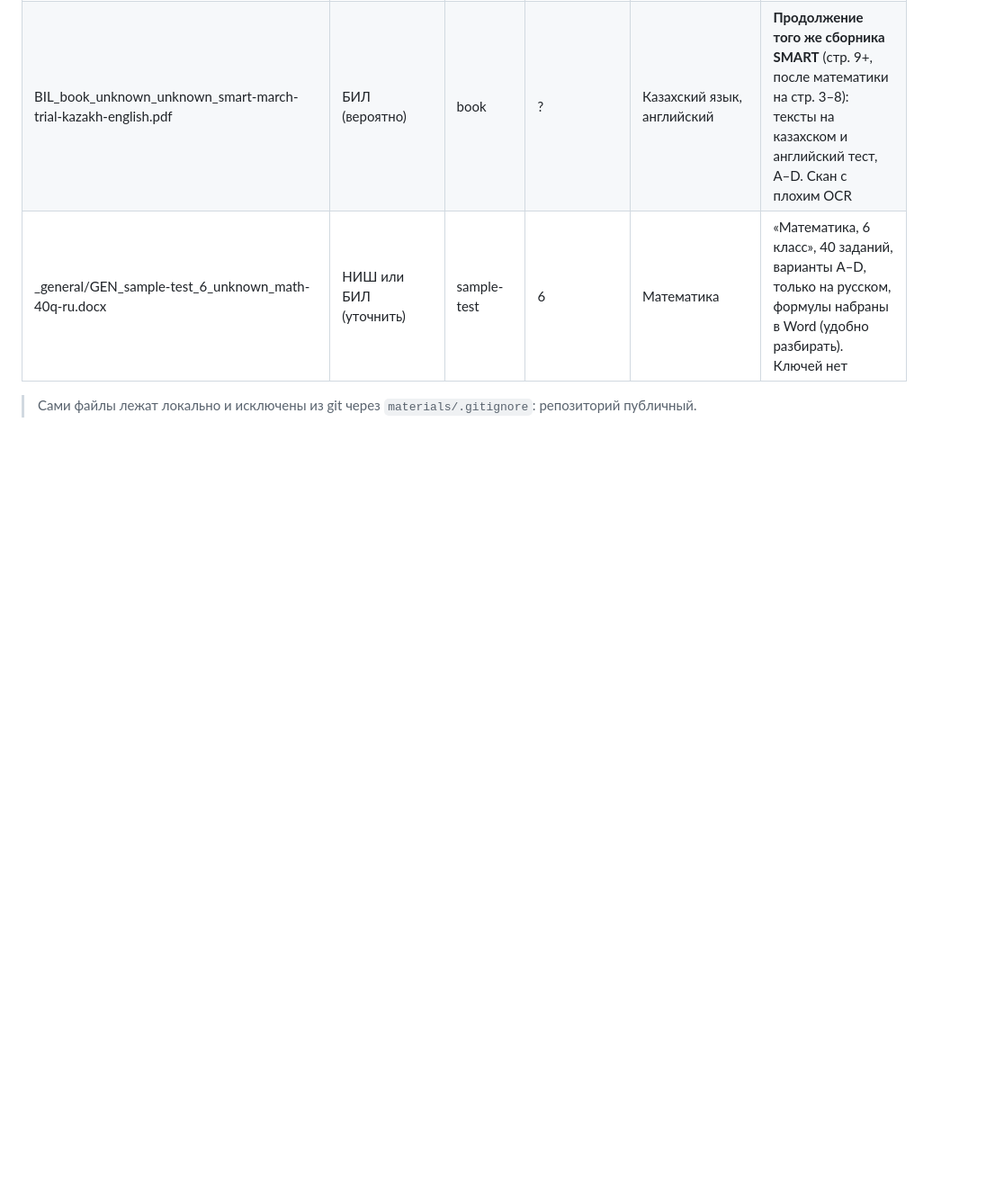
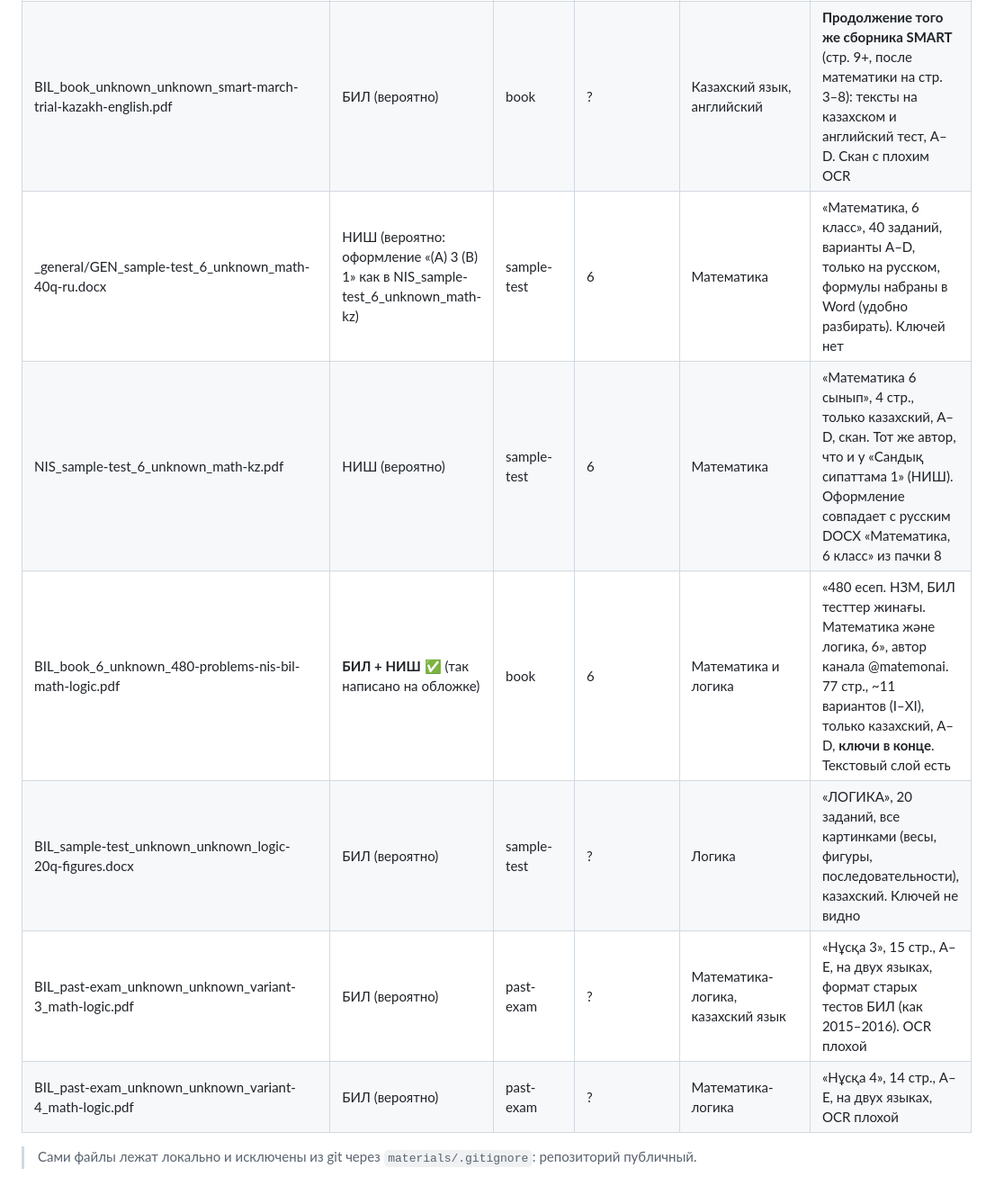
Before and after one commit to serikkaliomar7-commits/career-compass, a Markdown page: materials/README.md, the part around the change. Shown at 90% size. Drawn GitHub-style; blank space fills up the shorter version.

Commit message:
Log ninth batch of exam materials
Co-Authored-By: Claude Opus 5.5 <noreply@anthropic.com>
Claude-Session: https://claude.ai/code/session_01TBPtJ8a84HaHekauBbUhpw

```diff
--- a/materials/README.md
+++ b/materials/README.md
@@ -51,6 +51,11 @@
 | _general/GEN_book_unknown_unknown_word-problems-systematized-kz.docx | Общее | book | ? | Математика (текстовые задачи) | «Жүйеленген тест есептері» (Б. Батыршин), ~120 задач по типам (части, проценты, работа, смеси), только казахский. Варианты от A–E до A–H (похоже на формат ЕНТ). Ключей не видно |
 | BIL_book_unknown_unknown_smart-march-trial-math.pdf | БИЛ (вероятно: формат A–D как в 2023–2025) | book | ? | Математика | Издательство SMART, «Математикадан сынақ (март)», 6 стр., только казахский, A–D. Скан с плохим OCR |
 | BIL_book_unknown_unknown_smart-march-trial-kazakh-english.pdf | БИЛ (вероятно) | book | ? | Казахский язык, английский | **Продолжение того же сборника SMART** (стр. 9+, после математики на стр. 3–8): тексты на казахском и английский тест, A–D. Скан с плохим OCR |
-| _general/GEN_sample-test_6_unknown_math-40q-ru.docx | НИШ или БИЛ (уточнить) | sample-test | 6 | Математика | «Математика, 6 класс», 40 заданий, варианты A–D, только на русском, формулы набраны в Word (удобно разбирать). Ключей нет |
+| _general/GEN_sample-test_6_unknown_math-40q-ru.docx | НИШ (вероятно: оформление «(A) 3 (B) 1» как в NIS_sample-test_6_unknown_math-kz) | sample-test | 6 | Математика | «Математика, 6 класс», 40 заданий, варианты A–D, только на русском, формулы набраны в Word (удобно разбирать). Ключей нет |
+| NIS_sample-test_6_unknown_math-kz.pdf | НИШ (вероятно) | sample-test | 6 | Математика | «Математика 6 сынып», 4 стр., только казахский, A–D, скан. Тот же автор, что и у «Сандық сипаттама 1» (НИШ). Оформление совпадает с русским DOCX «Математика, 6 класс» из пачки 8 |
+| BIL_book_6_unknown_480-problems-nis-bil-math-logic.pdf | **БИЛ + НИШ** ✅ (так написано на обложке) | book | 6 | Математика и логика | «480 есеп. НЗМ, БИЛ тесттер жинағы. Математика және логика, 6», автор канала @matemonai. 77 стр., ~11 вариантов (I–XI), только казахский, A–D, **ключи в конце**. Текстовый слой есть |
+| BIL_sample-test_unknown_unknown_logic-20q-figures.docx | БИЛ (вероятно) | sample-test | ? | Логика | «ЛОГИКА», 20 заданий, все картинками (весы, фигуры, последовательности), казахский. Ключей не видно |
+| BIL_past-exam_unknown_unknown_variant-3_math-logic.pdf | БИЛ (вероятно) | past-exam | ? | Математика-логика, казахский язык | «Нұсқа 3», 15 стр., A–E, на двух языках, формат старых тестов БИЛ (как 2015–2016). OCR плохой |
+| BIL_past-exam_unknown_unknown_variant-4_math-logic.pdf | БИЛ (вероятно) | past-exam | ? | Математика-логика | «Нұсқа 4», 14 стр., A–E, на двух языках, OCR плохой |
 
 > Сами файлы лежат локально и исключены из git через `materials/.gitignore`: репозиторий публичный.
```
